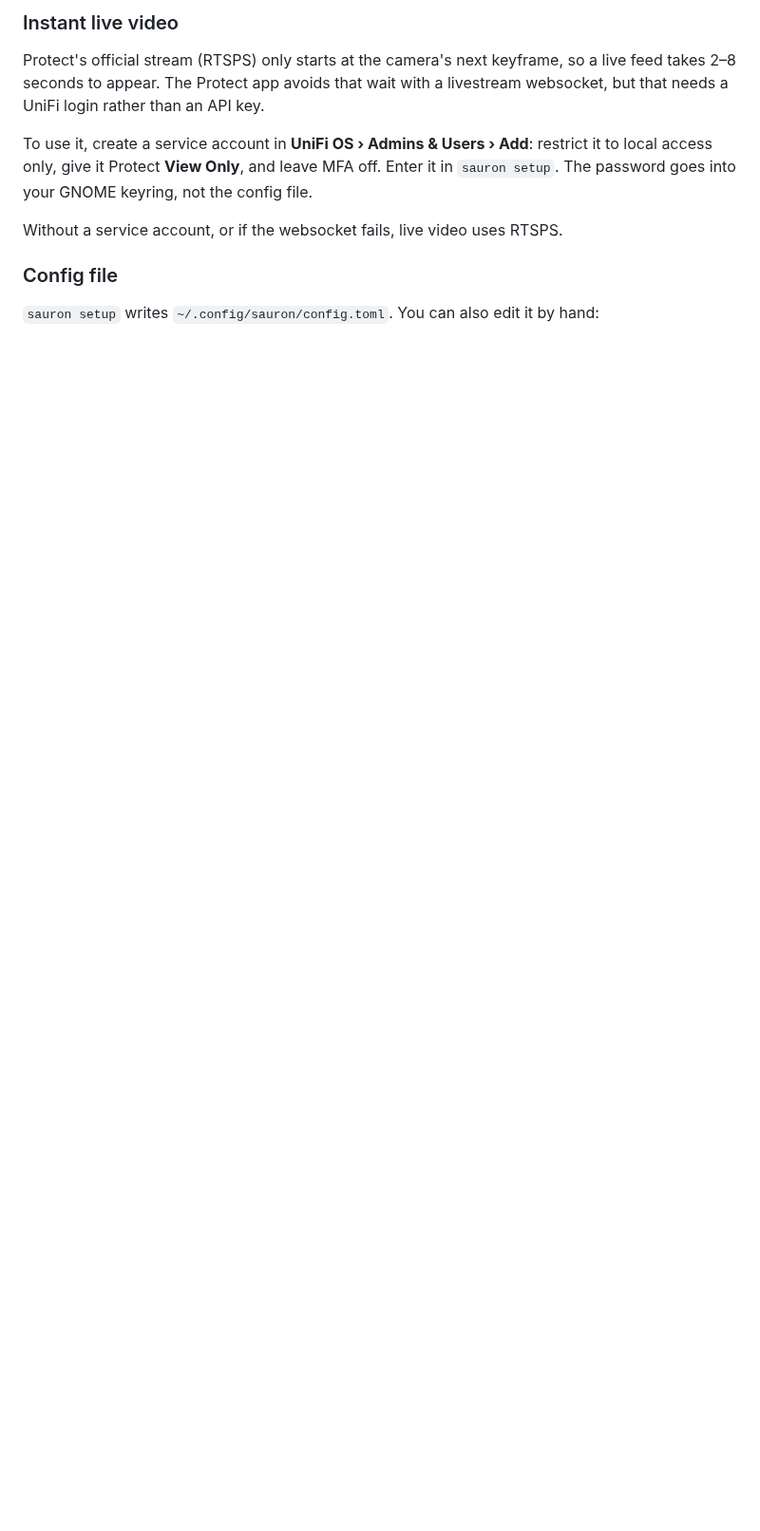
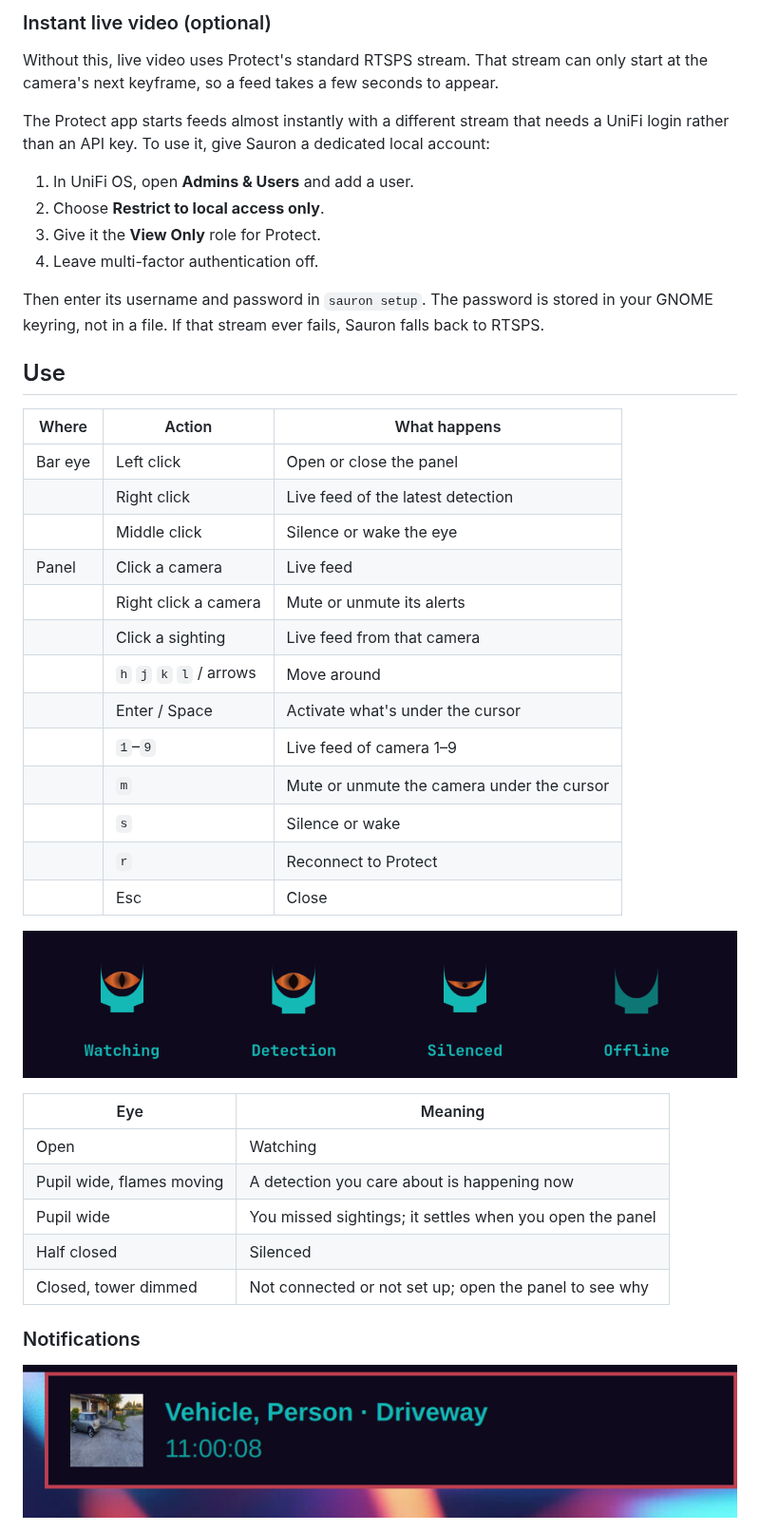
Before and after one commit to hassox/omarchy-sauron-protect, a Markdown page: README.md, the part around one of its changes. Shown at 95% size. Drawn GitHub-style; pictures changed too: docs/eye-states.png (added), docs/notification.png (added); blank space fills up the shorter version.

```diff
--- a/README.md
+++ b/README.md
@@ -65,12 +48,46 @@ Re-run it any time to change something; it keeps your current answers as default
 
-### Instant live video
+### Instant live video (optional)
 
-Protect's official stream (RTSPS) only starts at the camera's next keyframe, so a live feed takes 2–8 seconds to appear. The Protect app avoids that wait with a livestream websocket, but that needs a UniFi login rather than an API key.
+Without this, live video uses Protect's standard RTSPS stream. That stream can only start at the camera's next keyframe, so a feed takes a few seconds to appear.
 
-To use it, create a service account in **UniFi OS › Admins & Users › Add**: restrict it to local access only, give it Protect **View Only**, and leave MFA off. Enter it in `sauron setup`. The password goes into your GNOME keyring, not the config file.
+The Protect app starts feeds almost instantly with a different stream that needs a UniFi login rather than an API key. To use it, give Sauron a dedicated local account:
 
-Without a service account, or if the websocket fails, live video uses RTSPS.
+1. In UniFi OS, open **Admins & Users** and add a user.
+2. Choose **Restrict to local access only**.
+3. Give it the **View Only** role for Protect.
+4. Leave multi-factor authentication off.
 
-### Config file
+Then enter its username and password in `sauron setup`. The password is stored in your GNOME keyring, not in a file. If that stream ever fails, Sauron falls back to RTSPS.
 
-`sauron setup` writes `~/.config/sauron/config.toml`. You can also edit it by hand:
+## Use
+
+| Where | Action | What happens |
+|---|---|---|
+| Bar eye | Left click | Open or close the panel |
+| | Right click | Live feed of the latest detection |
+| | Middle click | Silence or wake the eye |
+| Panel | Click a camera | Live feed |
+| | Right click a camera | Mute or unmute its alerts |
+| | Click a sighting | Live feed from that camera |
+| | `h` `j` `k` `l` / arrows | Move around |
+| | Enter / Space | Activate what's under the cursor |
+| | `1`–`9` | Live feed of camera 1–9 |
+| | `m` | Mute or unmute the camera under the cursor |
+| | `s` | Silence or wake |
+| | `r` | Reconnect to Protect |
+| | Esc | Close |
+
+![Eye states: watching, a detection in progress, silenced, and not connected](docs/eye-states.png)
+
+| Eye | Meaning |
+|---|---|
+| Open | Watching |
+| Pupil wide, flames moving | A detection you care about is happening now |
+| Pupil wide | You missed sightings; it settles when you open the panel |
+| Half closed | Silenced |
+| Closed, tower dimmed | Not connected or not set up; open the panel to see why |
+
+### Notifications
+
+![A detection notification with a camera snapshot](docs/notification.png)
+
```
Also changed, not shown: other parts of README.md (+102 -109 lines), docs/live.jpg (added), docs/panel.png (added).
